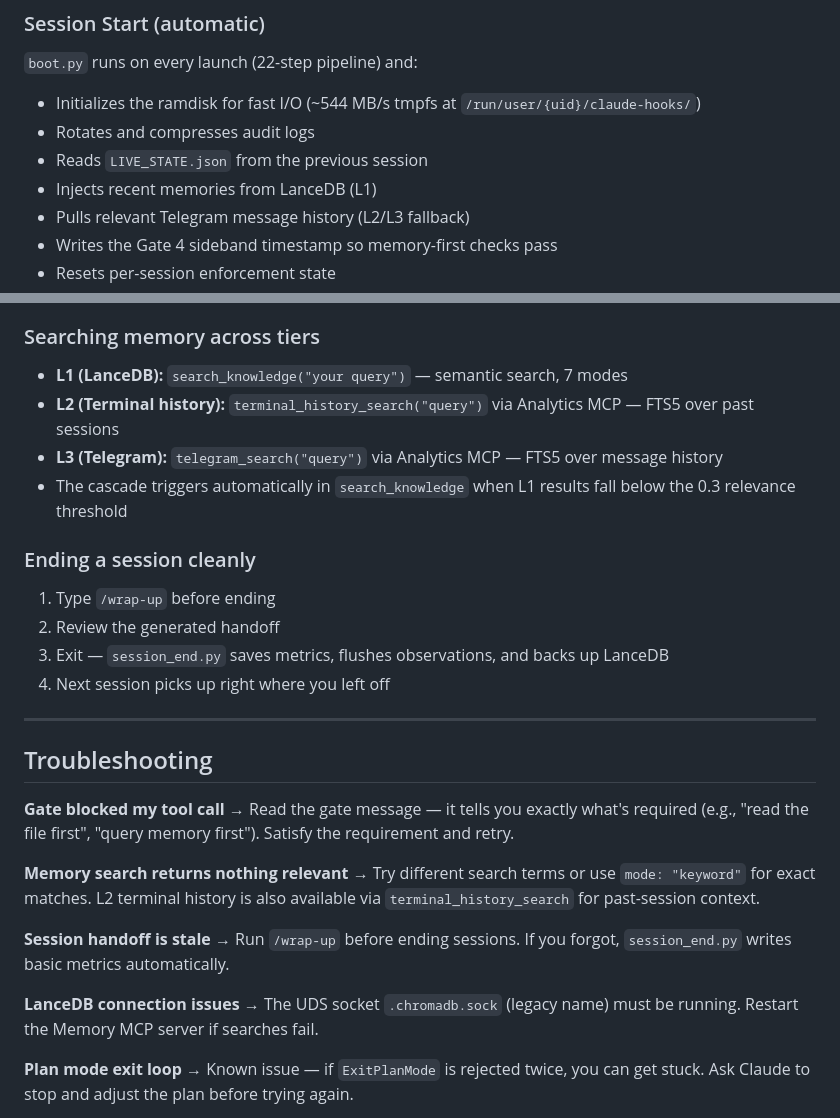
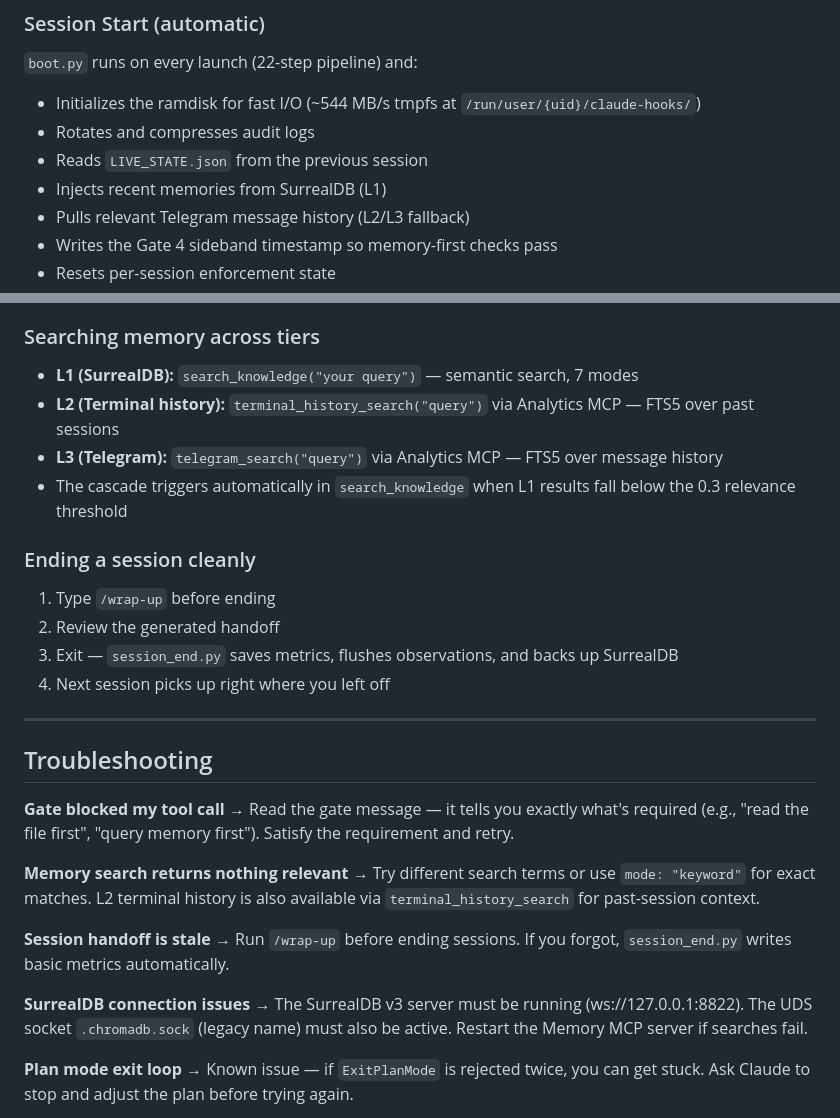
Before and after one commit to OZmasterAI/Torus-Framework, a Markdown page: USAGE_GUIDE.md, 2 parts joined by grey strips. Rendered like a GitHub page.

```diff
--- a/USAGE_GUIDE.md
+++ b/USAGE_GUIDE.md
@@ -54,7 +54,7 @@ Launch → boot.py runs → Handoff presented → You work → /wrap-up → sess
 - Initializes the ramdisk for fast I/O (~544 MB/s tmpfs at `/run/user/{uid}/claude-hooks/`)
 - Rotates and compresses audit logs
 - Reads `LIVE_STATE.json` from the previous session
-- Injects recent memories from LanceDB (L1)
+- Injects recent memories from SurrealDB (L1)
 - Pulls relevant Telegram message history (L2/L3 fallback)
 - Writes the Gate 4 sideband timestamp so memory-first checks pass
 - Resets per-session enforcement state
@@ -465,7 +455,7 @@ The enforcer runs as a persistent UDS server so gate evaluation costs ~5ms inste
 4. Fix is verified with tests before being marked done
 
 ### Searching memory across tiers
-- **L1 (LanceDB):** `search_knowledge("your query")` — semantic search, 7 modes
+- **L1 (SurrealDB):** `search_knowledge("your query")` — semantic search, 7 modes
 - **L2 (Terminal history):** `terminal_history_search("query")` via Analytics MCP — FTS5 over past sessions
 - **L3 (Telegram):** `telegram_search("query")` via Analytics MCP — FTS5 over message history
 - The cascade triggers automatically in `search_knowledge` when L1 results fall below the 0.3 relevance threshold
@@ -473,7 +463,7 @@ The enforcer runs as a persistent UDS server so gate evaluation costs ~5ms inste
 ### Ending a session cleanly
 1. Type `/wrap-up` before ending
 2. Review the generated handoff
-3. Exit — `session_end.py` saves metrics, flushes observations, and backs up LanceDB
+3. Exit — `session_end.py` saves metrics, flushes observations, and backs up SurrealDB
 4. Next session picks up right where you left off
 
 ---
@@ -489,8 +479,8 @@ The enforcer runs as a persistent UDS server so gate evaluation costs ~5ms inste
 **Session handoff is stale**
 → Run `/wrap-up` before ending sessions. If you forgot, `session_end.py` writes basic metrics automatically.
 
-**LanceDB connection issues**
-→ The UDS socket `.chromadb.sock` (legacy name) must be running. Restart the Memory MCP server if searches fail.
+**SurrealDB connection issues**
+→ The SurrealDB v3 server must be running (ws://127.0.0.1:8822). The UDS socket `.chromadb.sock` (legacy name) must also be active. Restart the Memory MCP server if searches fail.
 
 **Plan mode exit loop**
 → Known issue — if `ExitPlanMode` is rejected twice, you can get stuck. Ask Claude to stop and adjust the plan before trying again.
```
Also changed, not shown: other parts of USAGE_GUIDE.md (+12 -22 lines).
